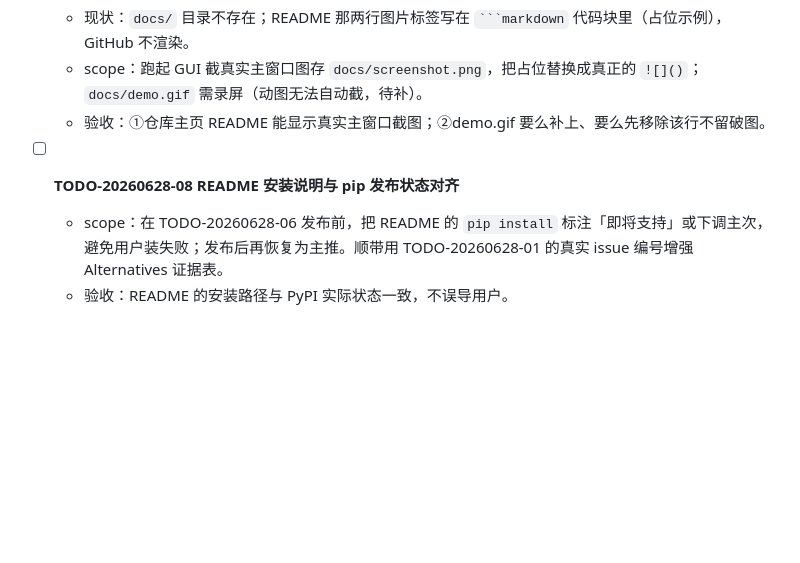
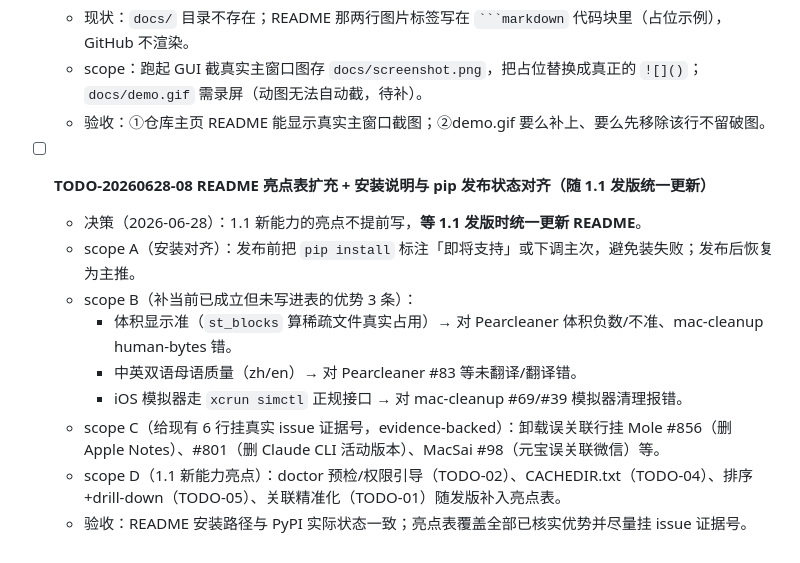
Before and after one commit to mythkiven/MacBroom, a Markdown page: 待办.md, the part around the change. GitHub-like rendering; blank space fills up the shorter version.

Commit message:
docs(待办): 扩充 TODO-08 为 README 亮点表统一更新计划
记录随 1.1 发版补入的当前已成立优势（st_blocks 体积准、zh/en 母语质量、
simctl 模拟器清理）与 evidence-backed issue 证据号，并保留安装说明对齐。

Co-authored-by: Cursor <cursoragent@cursor.com>

```diff
--- a/待办.md
+++ b/待办.md
@@ -46,6 +46,13 @@
   - scope：跑起 GUI 截真实主窗口图存 `docs/screenshot.png`，把占位替换成真正的 `![]()`；`docs/demo.gif` 需录屏（动图无法自动截，待补）。
   - 验收：①仓库主页 README 能显示真实主窗口截图；②demo.gif 要么补上、要么先移除该行不留破图。
 
-- [ ] **TODO-20260628-08 README 安装说明与 pip 发布状态对齐**
-  - scope：在 TODO-20260628-06 发布前，把 README 的 `pip install` 标注「即将支持」或下调主次，避免用户装失败；发布后再恢复为主推。顺带用 TODO-20260628-01 的真实 issue 编号增强 Alternatives 证据表。
-  - 验收：README 的安装路径与 PyPI 实际状态一致，不误导用户。
+- [ ] **TODO-20260628-08 README 亮点表扩充 + 安装说明与 pip 发布状态对齐（随 1.1 发版统一更新）**
+  - 决策（2026-06-28）：1.1 新能力的亮点不提前写，**等 1.1 发版时统一更新 README**。
+  - scope A（安装对齐）：发布前把 `pip install` 标注「即将支持」或下调主次，避免装失败；发布后恢复为主推。
+  - scope B（补当前已成立但未写进表的优势 3 条）：
+    - 体积显示准（`st_blocks` 算稀疏文件真实占用）→ 对 Pearcleaner 体积负数/不准、mac-cleanup human-bytes 错。
+    - 中英双语母语质量（zh/en）→ 对 Pearcleaner #83 等未翻译/翻译错。
+    - iOS 模拟器走 `xcrun simctl` 正规接口 → 对 mac-cleanup #69/#39 模拟器清理报错。
+  - scope C（给现有 6 行挂真实 issue 证据号，evidence-backed）：卸载误关联行挂 Mole #856（删 Apple Notes）、#801（删 Claude CLI 活动版本）、MacSai #98（元宝误关联微信）等。
+  - scope D（1.1 新能力亮点）：doctor 预检/权限引导（TODO-02）、CACHEDIR.txt（TODO-04）、排序+drill-down（TODO-05）、关联精准化（TODO-01）随发版补入亮点表。
+  - 验收：README 安装路径与 PyPI 实际状态一致；亮点表覆盖全部已核实优势并尽量挂 issue 证据号。
```
